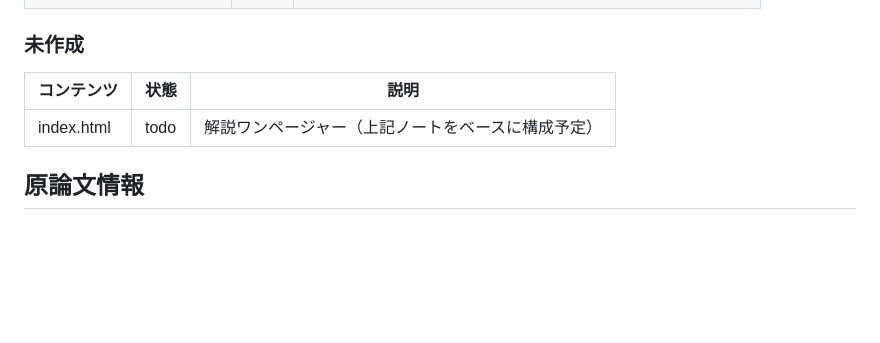
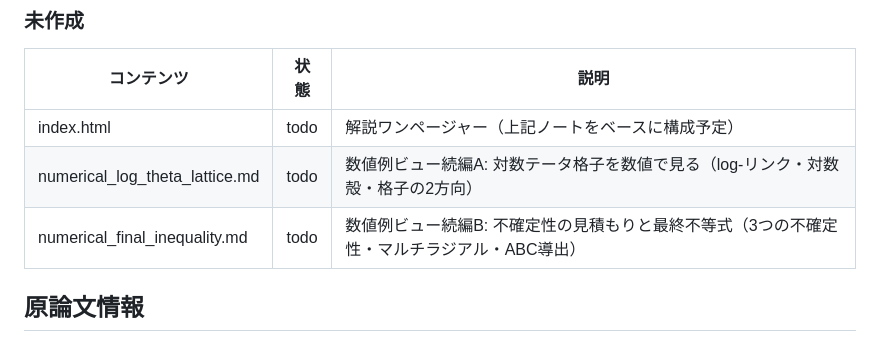
Before and after one commit to bottlenome/onepagers, a Markdown page: teichmuller/dashboard.md, the part around the change. Rendered like a GitHub page; blank space fills up the shorter version.

Commit message:
Add numerical example sequel tasks to dashboard
Two new markdown files planned:
- numerical_log_theta_lattice.md: log-link, log-shell, 2D lattice with numerical examples
- numerical_final_inequality.md: 3 indeterminacies, multiradial, ABC derivation with numbers

https://claude.ai/code/session_018Q9JcGqM8g7ePJptk2g4J4

```diff
--- a/teichmuller/dashboard.md
+++ b/teichmuller/dashboard.md
@@ -65,6 +65,8 @@ teichmuller/
 | コンテンツ | 状態 | 説明 |
 |-----------|------|------|
 | index.html | todo | 解説ワンページャー（上記ノートをベースに構成予定）|
+| numerical_log_theta_lattice.md | todo | 数値例ビュー続編A: 対数テータ格子を数値で見る（log-リンク・対数殻・格子の2方向）|
+| numerical_final_inequality.md | todo | 数値例ビュー続編B: 不確定性の見積もりと最終不等式（3つの不確定性・マルチラジアル・ABC導出）|
 
 ## 原論文情報
 
```
